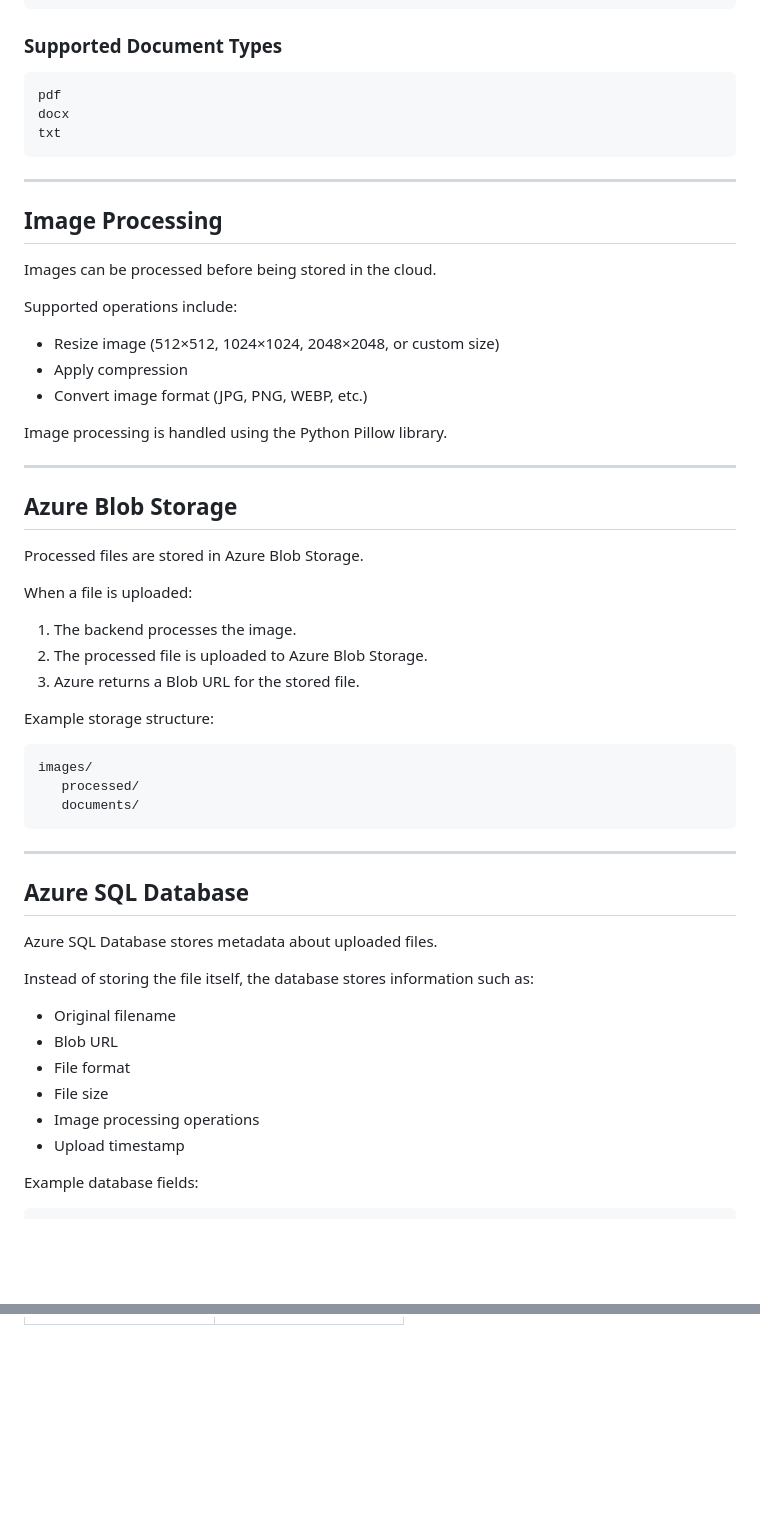
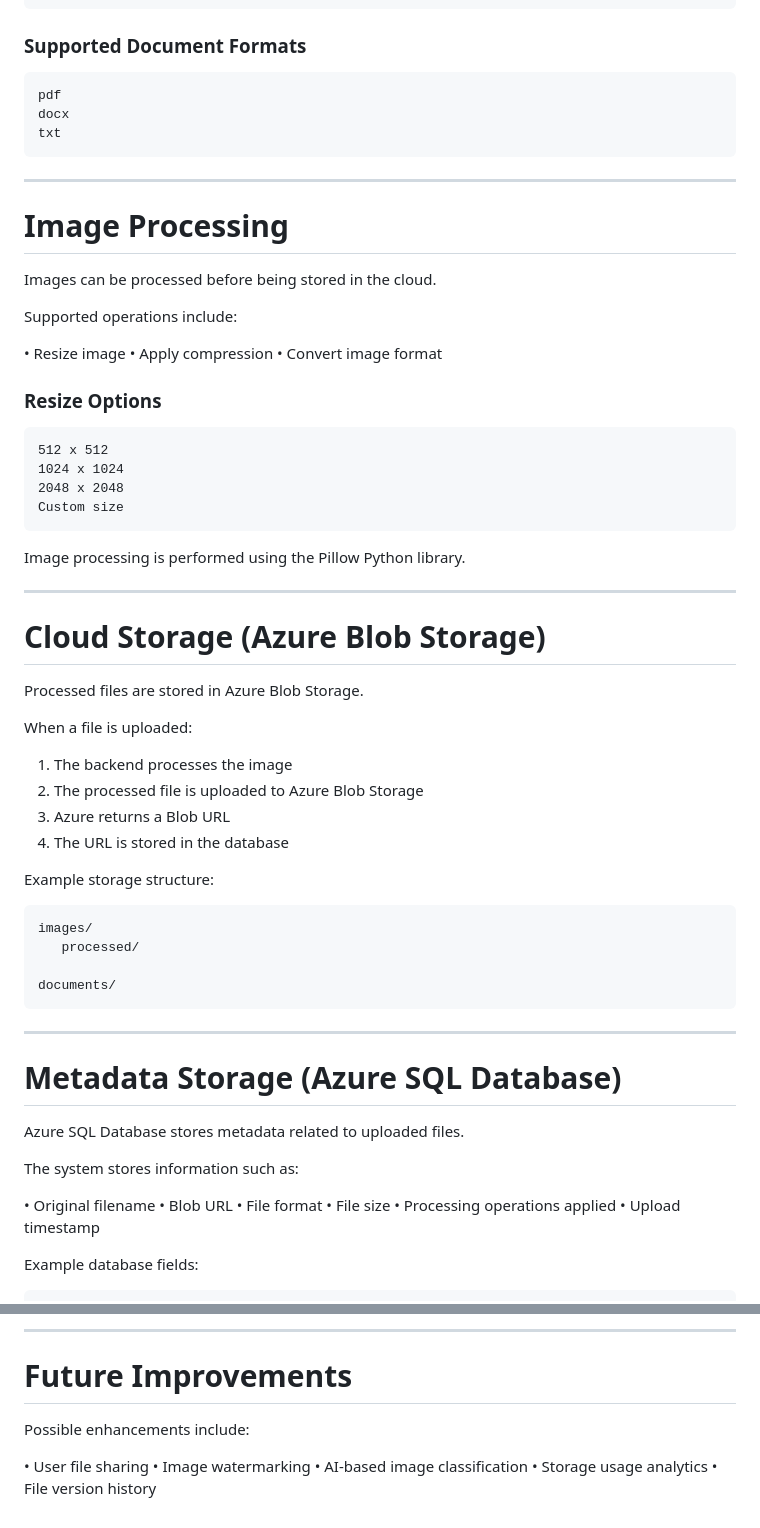
Before and after one commit to AquilIqbal/azure-image-processing-system, a Markdown page: README.md, 2 parts joined by grey strips. GitHub-like rendering; blank space fills up the shorter version.

````diff
--- a/README.md
+++ b/README.md
@@ -81,7 +54,7 @@ tiff
 webp
 ```
 
-### Supported Document Types
+### Supported Document Formats
 
 ```
 pdf
@@ -91,52 +64,63 @@ txt
 
 ---
 
-## Image Processing
+# Image Processing
 
 Images can be processed before being stored in the cloud.
 
 Supported operations include:
 
-* Resize image (512×512, 1024×1024, 2048×2048, or custom size)
-* Apply compression
-* Convert image format (JPG, PNG, WEBP, etc.)
+• Resize image
+• Apply compression
+• Convert image format
 
-Image processing is handled using the Python Pillow library.
+### Resize Options
+
+```
+512 x 512
+1024 x 1024
+2048 x 2048
+Custom size
+```
+
+Image processing is performed using the Pillow Python library.
 
 ---
 
-## Azure Blob Storage
+# Cloud Storage (Azure Blob Storage)
 
 Processed files are stored in Azure Blob Storage.
 
 When a file is uploaded:
 
-1. The backend processes the image.
-2. The processed file is uploaded to Azure Blob Storage.
-3. Azure returns a Blob URL for the stored file.
+1. The backend processes the image
+2. The processed file is uploaded to Azure Blob Storage
+3. Azure returns a Blob URL
+4. The URL is stored in the database
 
 Example storage structure:
 
 ```
 images/
    processed/
-   documents/
+
+documents/
 ```
 
 ---
 
-## Azure SQL Database
+# Metadata Storage (Azure SQL Database)
 
-Azure SQL Database stores metadata about uploaded files.
+Azure SQL Database stores metadata related to uploaded files.
 
-Instead of storing the file itself, the database stores information such as:
+The system stores information such as:
 
-* Original filename
-* Blob URL
-* File format
-* File size
-* Image processing operations
-* Upload timestamp
+• Original filename
+• Blob URL
+• File format
+• File size
+• Processing operations applied
+• Upload timestamp
 
 Example database fields:
 
@@ -195,0 +225,11 @@ The gallery also displays information about the processing applied to each file.
+---
+
+# Future Improvements
+
+Possible enhancements include:
+
+• User file sharing
+• Image watermarking
+• AI-based image classification
+• Storage usage analytics
+• File version history
````
Also changed, not shown: other parts of README.md (+81 -63 lines).
